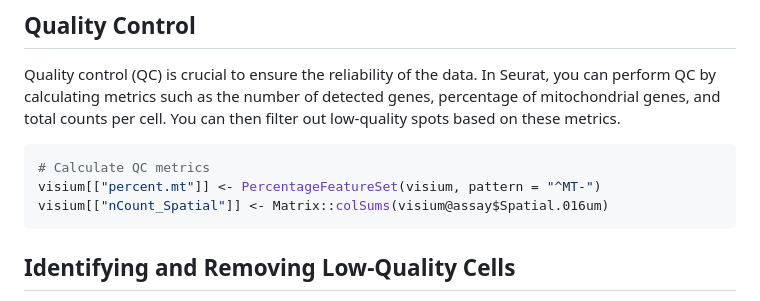
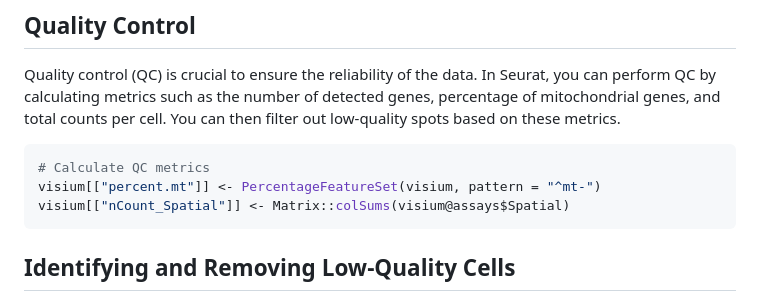
Before and after one commit to cambiotraining/spatial-transcriptomics, a Markdown page: materials/02-Preprocessing.md, the part around the change. GitHub-like rendering.

````diff
--- a/materials/02-Preprocessing.md
+++ b/materials/02-Preprocessing.md
@@ -20,8 +20,8 @@ Quality control (QC) is crucial to ensure the reliability of the data. In Seurat
 
 ```r
 # Calculate QC metrics
-visium[["percent.mt"]] <- PercentageFeatureSet(visium, pattern = "^MT-")
-visium[["nCount_Spatial"]] <- Matrix::colSums(visium@assay$Spatial.016um)
+visium[["percent.mt"]] <- PercentageFeatureSet(visium, pattern = "^mt-")
+visium[["nCount_Spatial"]] <- Matrix::colSums(visium@assays$Spatial)
 ```
 ## Identifying and Removing Low-Quality Cells
 After calculating the QC metrics, you can visualize them using scatter plots or histograms to identify low-quality cells. You can then remove these cells from the dataset.
````
Also changed, not shown: materials/03-DimensionalityReduction.md (+3 -1 lines).
